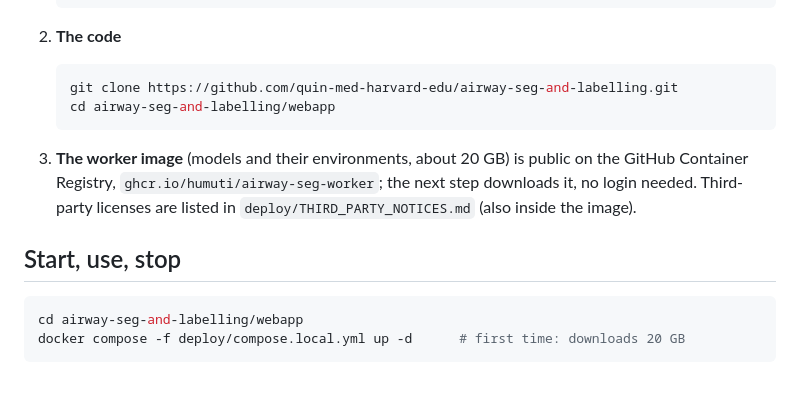
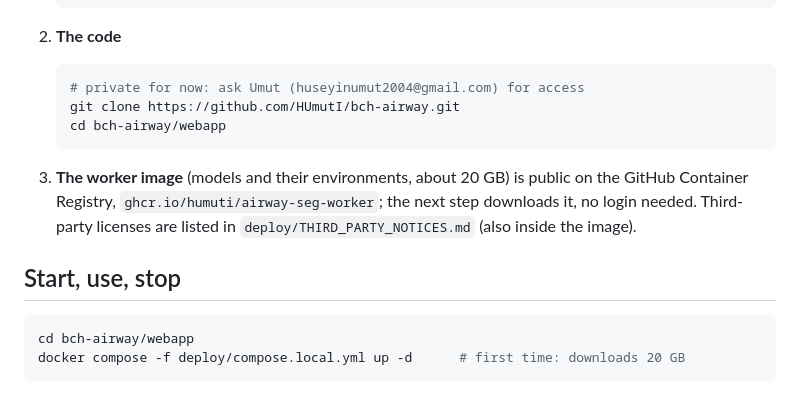
Before and after one commit to HUmutI/bch-airway, a Markdown page: webapp/deploy/README_LOCAL.md, the part around the change. Rendered like a GitHub page.

Commit message:
README_LOCAL: clone from HUmutI/bch-airway; the lab's airway-seg repo is the paper release without the web app
Co-Authored-By: Claude Fable 5.1 <noreply@anthropic.com>

````diff
--- a/webapp/deploy/README_LOCAL.md
+++ b/webapp/deploy/README_LOCAL.md
@@ -45,8 +45,9 @@ macOS and Windows without an NVIDIA GPU are not supported.
 2. **The code**
 
    ```bash
-   git clone https://github.com/quin-med-harvard-edu/airway-seg-and-labelling.git
-   cd airway-seg-and-labelling/webapp
+   # private for now: ask Umut (huseyinumut2004@gmail.com) for access
+   git clone https://github.com/HUmutI/bch-airway.git
+   cd bch-airway/webapp
    ```
 
 3. **The worker image** (models and their environments, about 20 GB) is public on
@@ -57,7 +58,7 @@ macOS and Windows without an NVIDIA GPU are not supported.
 ## Start, use, stop
 
 ```bash
-cd airway-seg-and-labelling/webapp
+cd bch-airway/webapp
 docker compose -f deploy/compose.local.yml up -d      # first time: downloads 20 GB
 ```
 
````
